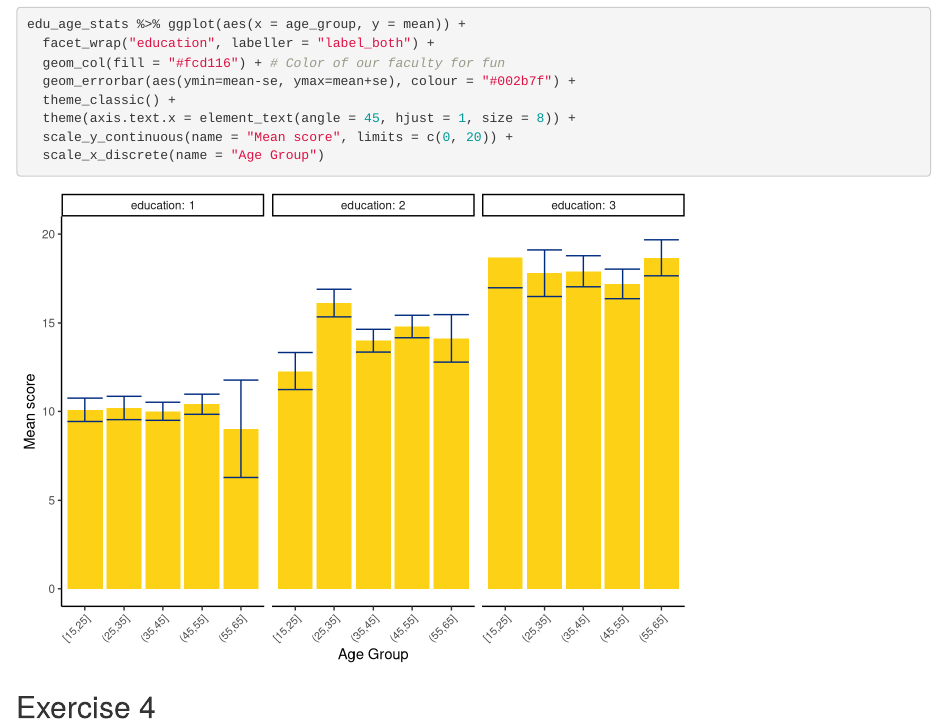
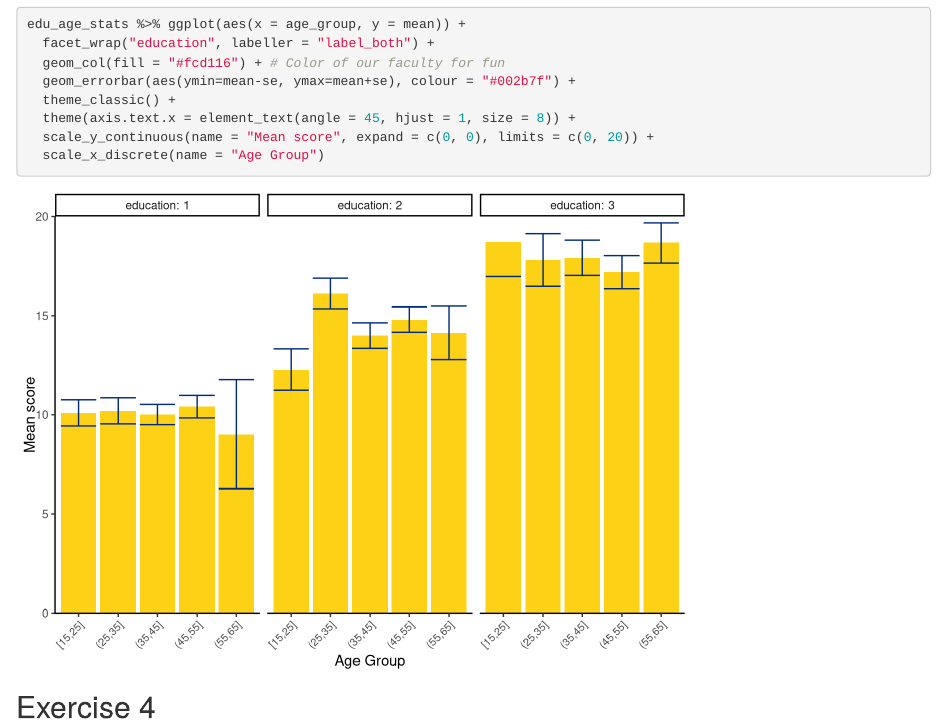
Before and after one commit to MTurkkila/datavisR, an R Markdown document (week3_exercises.Rmd): the page in a window 1100 px wide, from 2340 px down. Rendered offline with R 4.5, knitr and Pandoc, with nearby package versions.

Commit message:
fix barchart

````diff
--- a/week3_exercises.Rmd
+++ b/week3_exercises.Rmd
@@ -79,7 +79,7 @@ edu_age_stats %>% ggplot(aes(x = age_group, y = mean)) +
   geom_errorbar(aes(ymin=mean-se, ymax=mean+se), colour = "#002b7f") +
   theme_classic() +
   theme(axis.text.x = element_text(angle = 45, hjust = 1, size = 8)) +
-  scale_y_continuous(name = "Mean score", limits = c(0, 20)) +
+  scale_y_continuous(name = "Mean score", expand = c(0, 0), limits = c(0, 20)) +
   scale_x_discrete(name = "Age Group")
 ```
 
````
Also changed, not shown: index.html.
